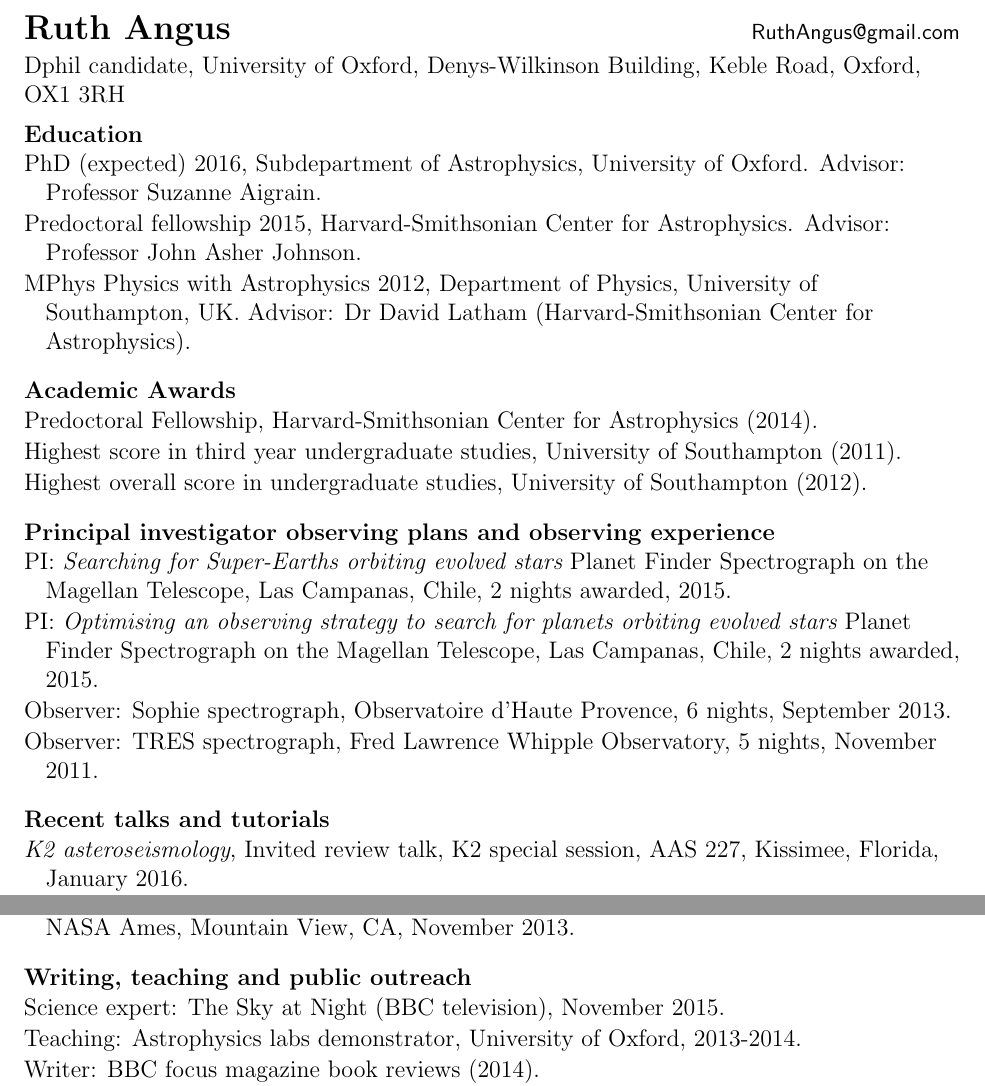
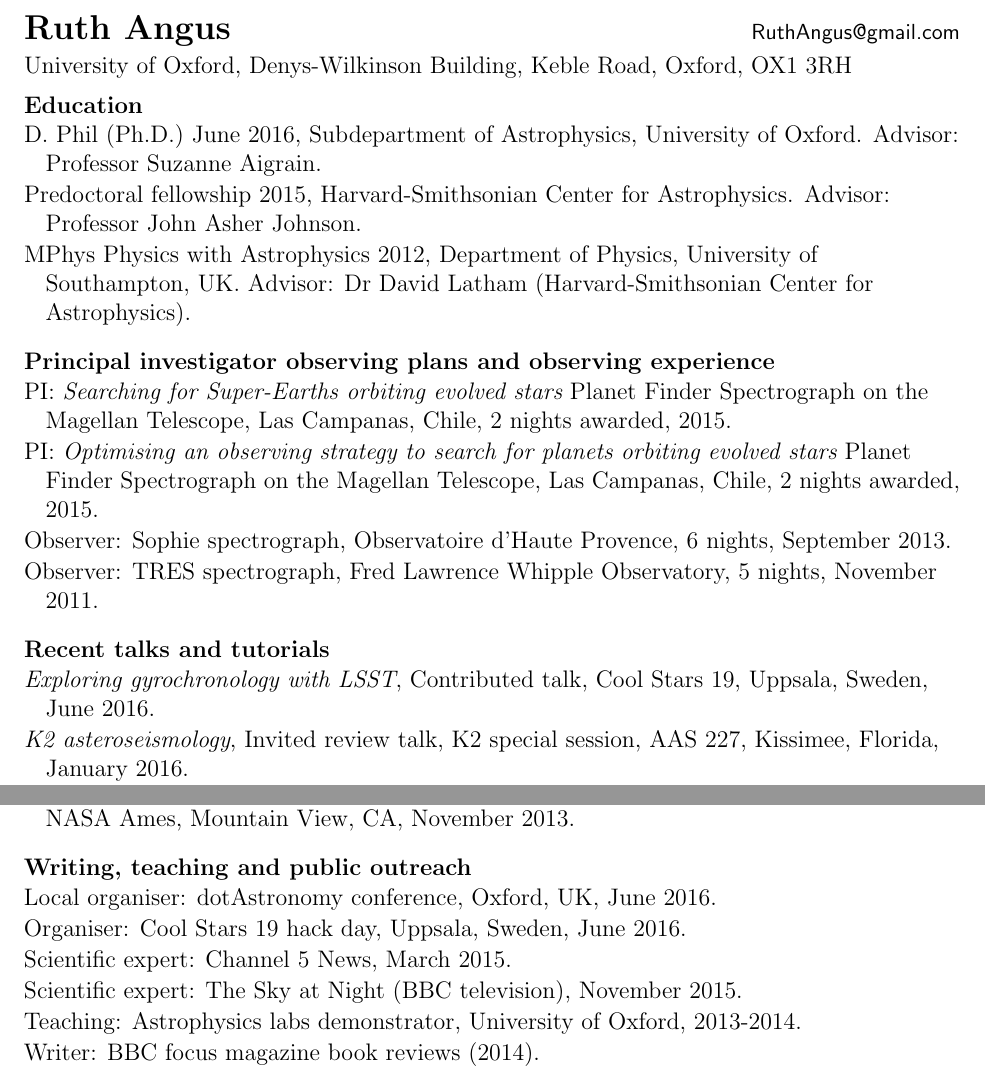
Before and after one commit to RuthAngus/myCV, a LaTeX CV (cv.tex): two parts of pages 1 and 2 of 2, joined at a grey line, cut so that both start at the same text. Compiled offline with pdfLaTeX.

Commit message:
updating 20/06/2016

```diff
--- a/cv.tex
+++ b/cv.tex
@@ -8,13 +8,14 @@
 
 \textbf{\Large Ruth Angus} \hfill
 \textsf{\small RuthAngus@gmail.com} \\[0.5ex]
-Dphil candidate, University of Oxford, Denys-Wilkinson Building, Keble Road,
-Oxford, OX1 3RH\\[0.5ex]
+University of Oxford, Denys-Wilkinson Building, Keble Road, Oxford, OX1
+3RH\\[0.5ex]
 
 \cvheading{Education}
 \begin{list}{}{\cvlist}
 \item
-PhD (expected) 2016, Subdepartment of Astrophysics, University of Oxford.
+D. Phil (Ph.D.) June 2016, Subdepartment of Astrophysics, University of
+Oxford.
 Advisor: Professor Suzanne Aigrain.
 \item
 Predoctoral fellowship 2015, Harvard-Smithsonian Center for Astrophysics.
@@ -25,17 +26,17 @@ Southampton, UK. Advisor: Dr David Latham (Harvard-Smithsonian Center for
 Astrophysics).
 \end{list}
 
-\cvheading{Academic Awards}
-\begin{list}{}{\cvlist}
-\item
-Predoctoral Fellowship, Harvard-Smithsonian Center for Astrophysics (2014).
-\item
-Highest score in third year undergraduate studies, University of Southampton
-(2011).
-\item
-Highest overall score in undergraduate studies, University of Southampton
-(2012).
-\end{list}
+% \cvheading{Academic Awards}
+% \begin{list}{}{\cvlist}
+% \item
+% Predoctoral Fellowship, Harvard-Smithsonian Center for Astrophysics (2014).
+% \item
+% Highest score in third year undergraduate studies, University of Southampton
+% (2011).
+% \item
+% Highest overall score in undergraduate studies, University of Southampton
+% (2012).
+% \end{list}
 
 \cvheading{Principal investigator observing plans and observing experience}
 \begin{list}{}{\cvlist}
@@ -57,6 +58,9 @@ November 2011.
 
 \cvheading{Recent talks and tutorials}
 \begin{list}{}{\cvlist}
+\item
+{\it Exploring gyrochronology with LSST}, Contributed talk, Cool Stars 19,
+Uppsala, Sweden, June 2016.
 \item
 {\it K2 asteroseismology}, Invited review talk, K2 special session, AAS 227,
 Kissimee, Florida, January 2016.
@@ -131,7 +135,13 @@ science conference, NASA Ames, Mountain View, CA, November 2013.
 \cvheading{Writing, teaching and public outreach}
 \begin{list}{}{\cvlist}
 \item
-Science expert: The Sky at Night (BBC television), November 2015.
+Local organiser: dotAstronomy conference, Oxford, UK, June 2016.
+\item
+Organiser: Cool Stars 19 hack day, Uppsala, Sweden, June 2016.
+\item
+Scientific expert: Channel 5 News, March 2015.
+\item
+Scientific expert: The Sky at Night (BBC television), November 2015.
 \item
 Teaching: Astrophysics labs demonstrator, University of Oxford, 2013-2014.
 \item
```
Also changed, not shown: README.md.
